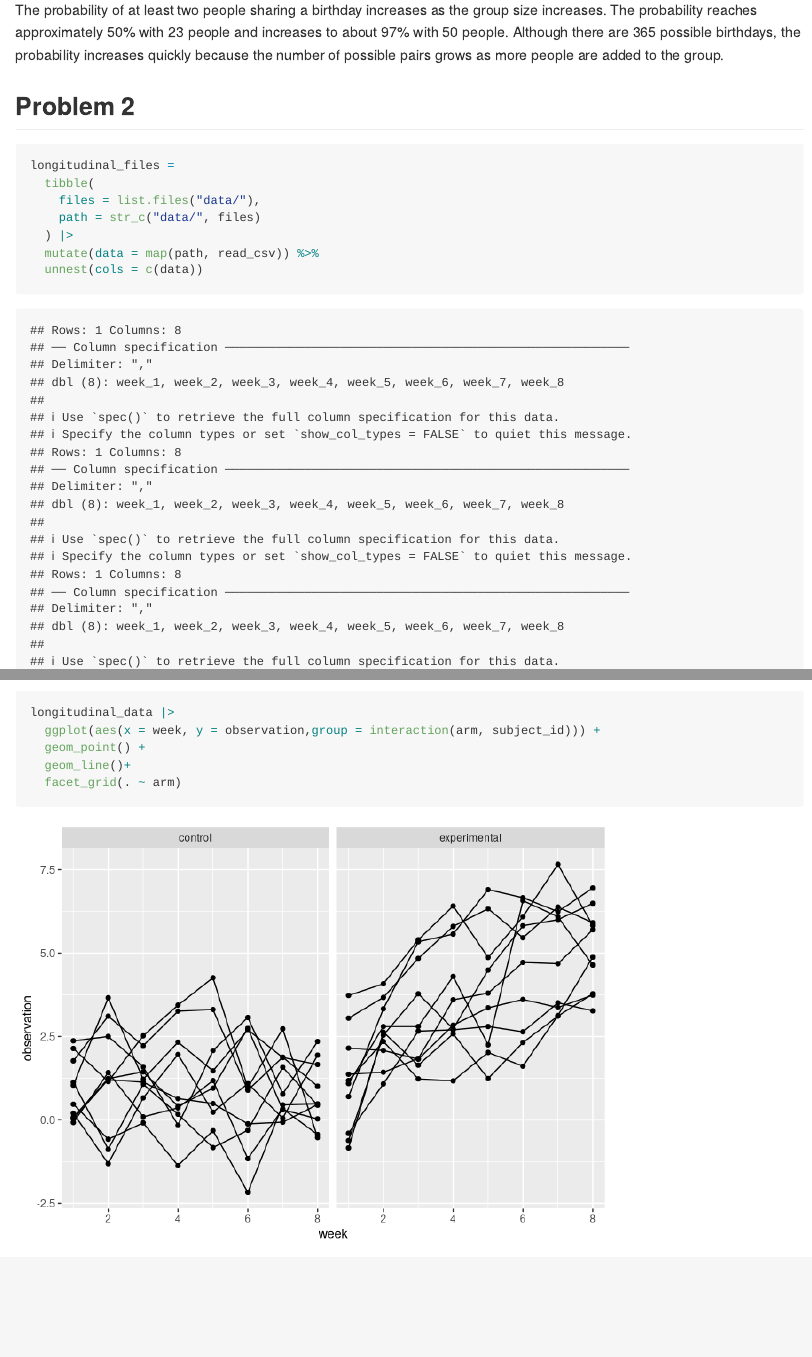
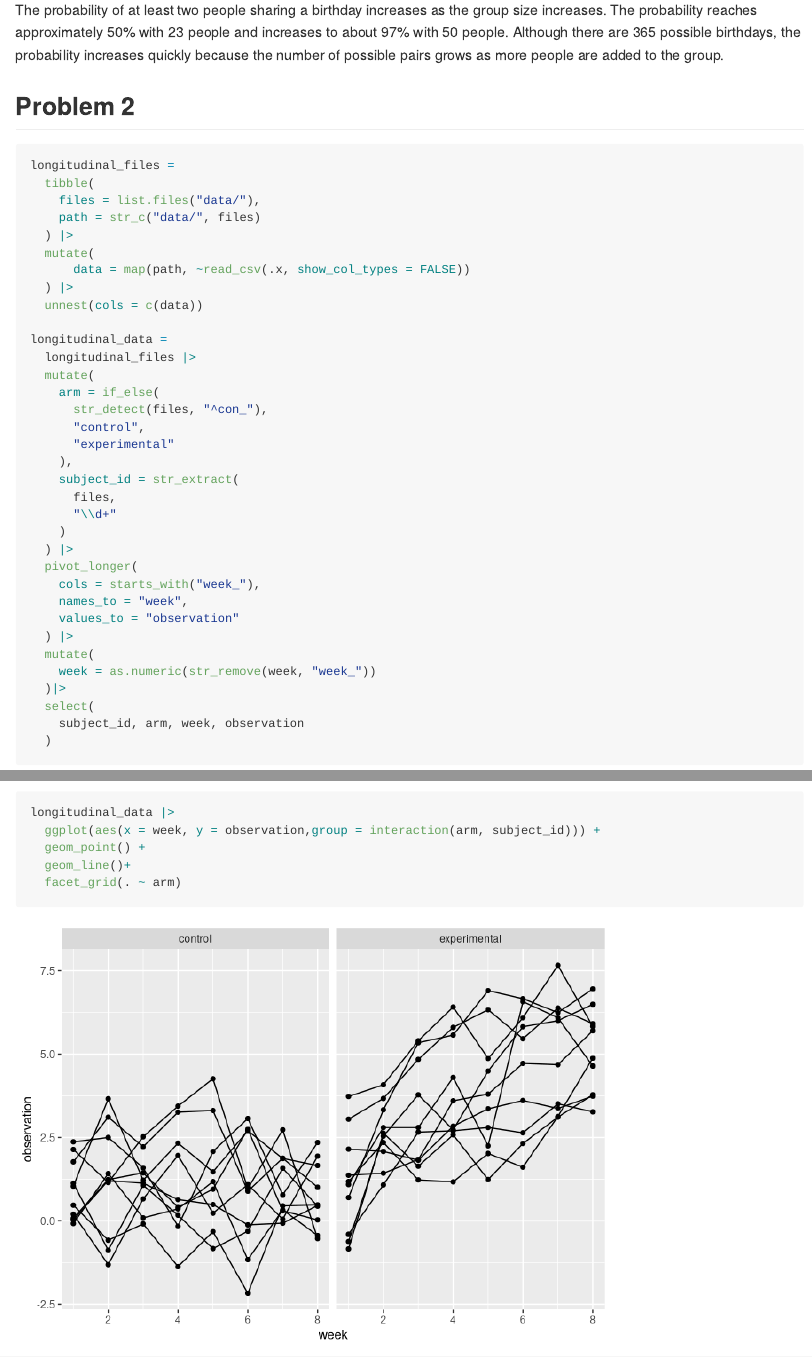
Before and after one commit to KrisePeng/p8105_hw5_yp2846, an R Markdown document (p8105_hw5_yp2846.Rmd): the page in a window 1100 px wide, from 1680 px down, and a second part further down, joined at a grey line. Rendered offline with R 4.5, knitr and Pandoc, with nearby package versions; some code elsewhere in the file could not run offline.

Commit message:
problem 3

```diff
--- a/p8105_hw5_yp2846.Rmd
+++ b/p8105_hw5_yp2846.Rmd
@@ -53,7 +54,9 @@ longitudinal_files =
     files = list.files("data/"),
     path = str_c("data/", files)
   ) |>
-  mutate(data = map(path, read_csv)) %>%
+  mutate(
+      data = map(path, ~read_csv(.x, show_col_types = FALSE))
+  ) |>
   unnest(cols = c(data))
 
 longitudinal_data =
```
Also changed, not shown: p8105_hw5_yp2846.Rmd (5 more changed lines).
